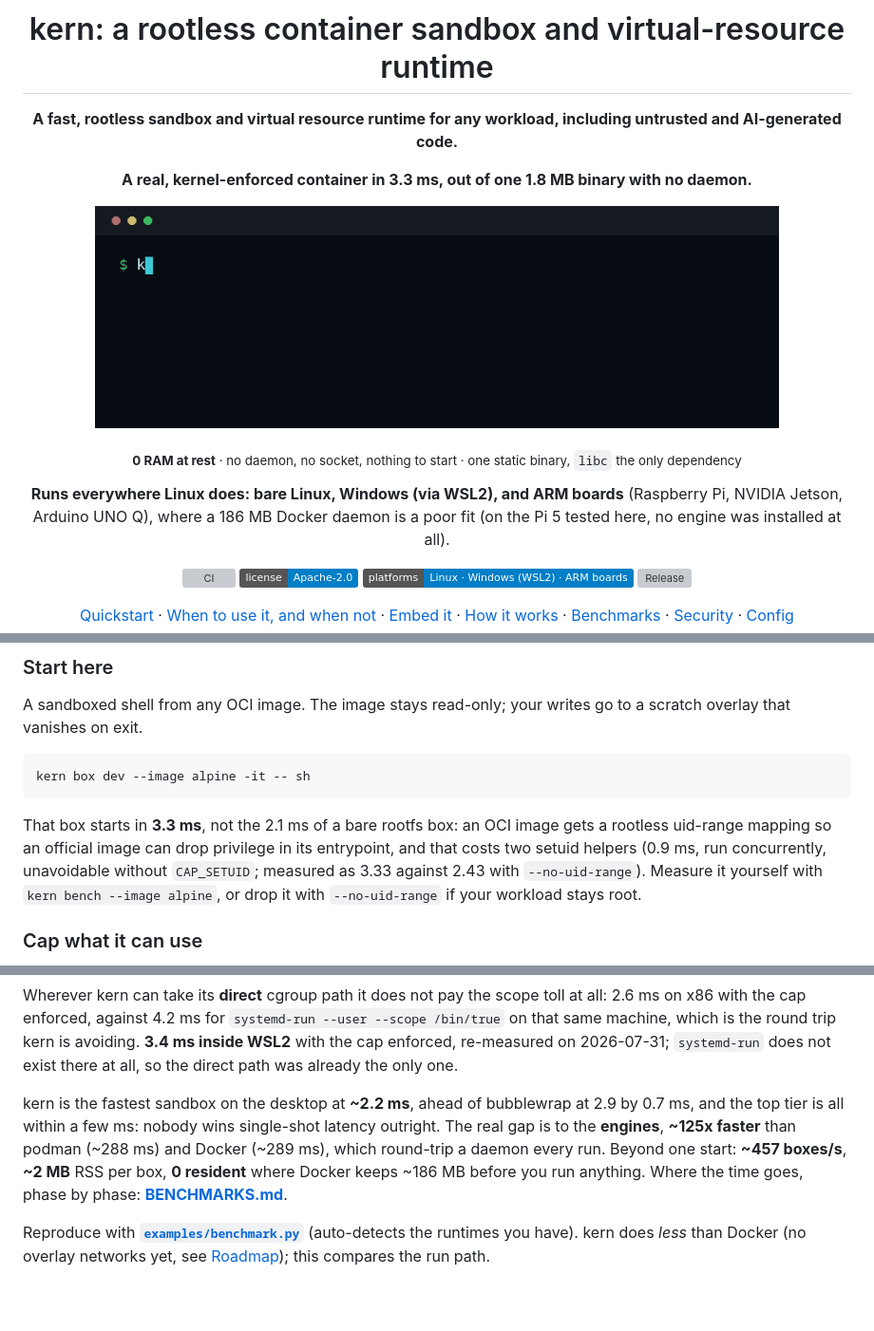
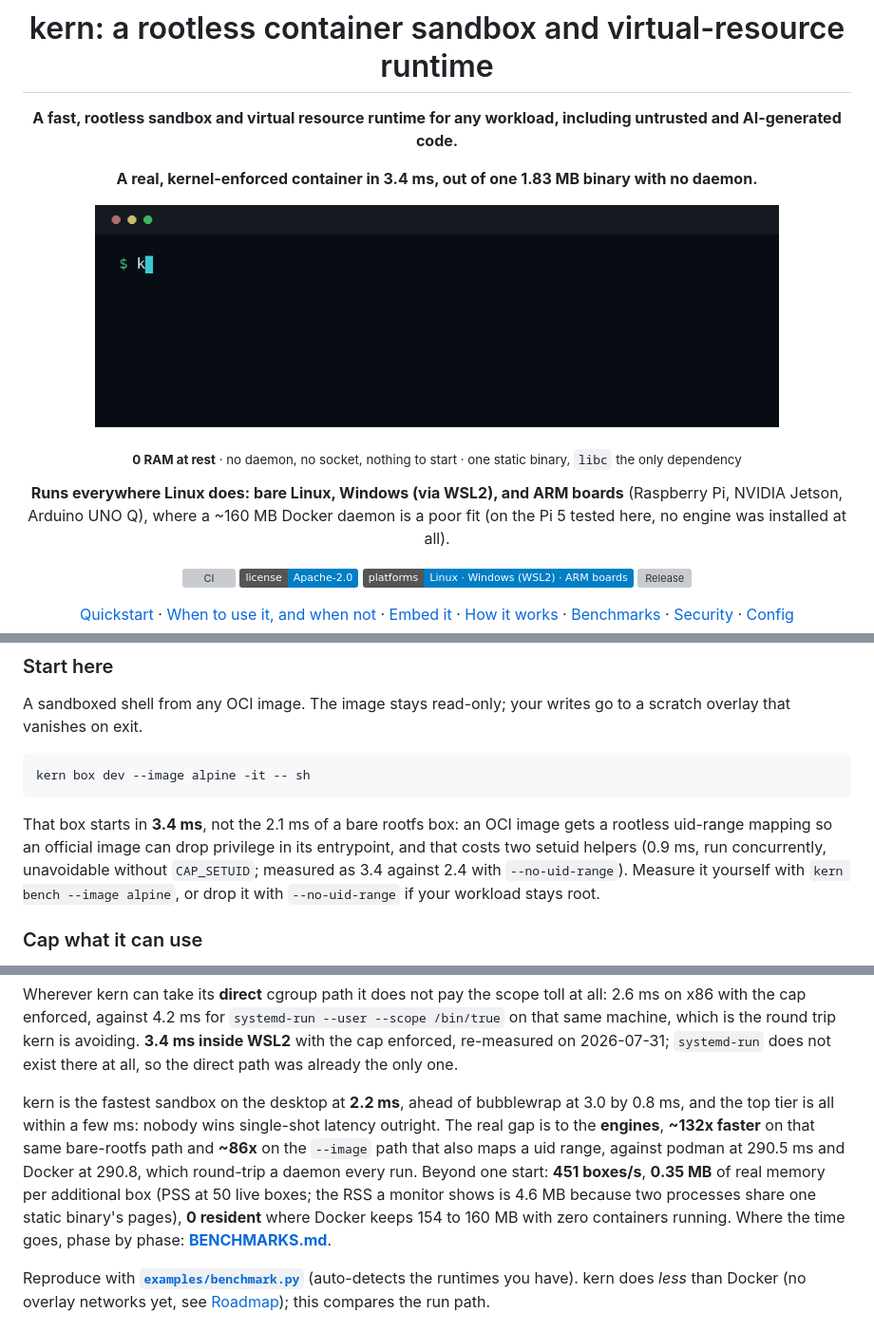
Before and after one commit to getkern/kern, a Markdown page: README.md, 3 parts joined by grey strips. Shown at 95% size. Rendered like a GitHub page; pictures changed too: assets/kern-demo.gif; badges without logos; blank space fills up the shorter version; grey boxes are pictures that could not be loaded.

````diff
--- a/README.md
+++ b/README.md
@@ -6,6 +6,6 @@
 
 **A fast, rootless sandbox and virtual resource runtime for any workload, including untrusted and AI-generated code.**
 
-**A real, kernel-enforced container in 3.3 ms, out of one 1.8 MB binary with no daemon.**
+**A real, kernel-enforced container in 3.4 ms, out of one 1.83 MB binary with no daemon.**
 
 <p align="center">
@@ -15,7 +15,7 @@
 <sub>**0 RAM at rest** · no daemon, no socket, nothing to start · one static binary, `libc` the only dependency</sub>
 
 **Runs everywhere Linux does: bare Linux, Windows (via WSL2), and ARM boards** (Raspberry Pi, NVIDIA
-Jetson, Arduino UNO Q), where a 186 MB Docker daemon is a poor fit (on the Pi 5 tested here, no engine
+Jetson, Arduino UNO Q), where a ~160 MB Docker daemon is a poor fit (on the Pi 5 tested here, no engine
 was installed at all).
 
 [![CI](https://github.com/getkern/kern/actions/workflows/ci.yml/badge.svg)](https://github.com/getkern/kern/actions/workflows/ci.yml)
@@ -400,10 +401,10 @@ A sandboxed shell from any OCI image. The image stays read-only; your writes go
 kern box dev --image alpine -it -- sh
 ```
 
-That box starts in **3.3 ms**, not the 2.1 ms of a bare rootfs box: an OCI image gets a rootless
+That box starts in **3.4 ms**, not the 2.1 ms of a bare rootfs box: an OCI image gets a rootless
 uid-range mapping so an official image can drop privilege in its entrypoint, and that costs two
-setuid helpers (0.9 ms, run concurrently, unavoidable without `CAP_SETUID`; measured as 3.33 against
-2.43 with `--no-uid-range`). Measure it yourself
+setuid helpers (0.9 ms, run concurrently, unavoidable without `CAP_SETUID`; measured as 3.4 against
+2.4 with `--no-uid-range`). Measure it yourself
 with `kern bench --image alpine`, or drop it with `--no-uid-range` if your workload stays root.
 
 ### Cap what it can use
@@ -806,11 +807,13 @@ with the cap enforced, against 4.2 ms for `systemd-run --user --scope /bin/true`
 which is the round trip kern is avoiding. **3.4 ms inside WSL2** with the cap enforced, re-measured on
 2026-07-31; `systemd-run` does not exist there at all, so the direct path was already the only one.
 
-kern is the fastest sandbox on the desktop at **~2.2 ms**, ahead of bubblewrap at 2.9 by 0.7 ms, and the top tier is
+kern is the fastest sandbox on the desktop at **2.2 ms**, ahead of bubblewrap at 3.0 by 0.8 ms, and the top tier is
 all within a few ms: nobody wins single-shot latency outright. The real gap is to the **engines**,
-**~125x faster** than podman (~288 ms) and Docker (~289 ms), which round-trip a daemon every run. Beyond
-one start: **~457 boxes/s**, **~2 MB** RSS per box, **0 resident** where Docker keeps ~186 MB before you
-run anything. Where the time goes, phase by phase: **[BENCHMARKS.md](BENCHMARKS.md)**.
+**~132x faster** on that same bare-rootfs path and **~86x** on the `--image` path that also maps a uid
+range, against podman at 290.5 ms and Docker at 290.8, which round-trip a daemon every run. Beyond
+one start: **451 boxes/s**, **0.35 MB** of real memory per additional box (PSS at 50 live boxes; the
+RSS a monitor shows is 4.6 MB because two processes share one static binary's pages), **0 resident**
+where Docker keeps 154 to 160 MB with zero containers running. Where the time goes, phase by phase: **[BENCHMARKS.md](BENCHMARKS.md)**.
 
 Reproduce with **[`examples/benchmark.py`](examples/benchmark.py)** (auto-detects the runtimes you
 have). kern does *less* than Docker (no overlay networks yet, see [Roadmap](#roadmap)); this compares
````
Also changed, not shown: other parts of README.md (+10 -9 lines), BENCHMARKS.md (+2 -2 lines), 1 other file.
